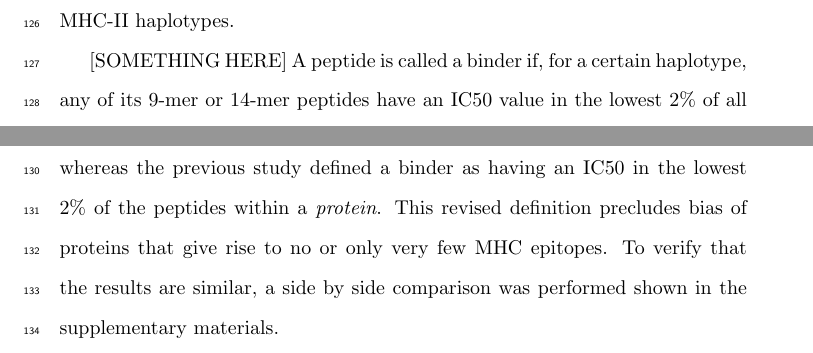
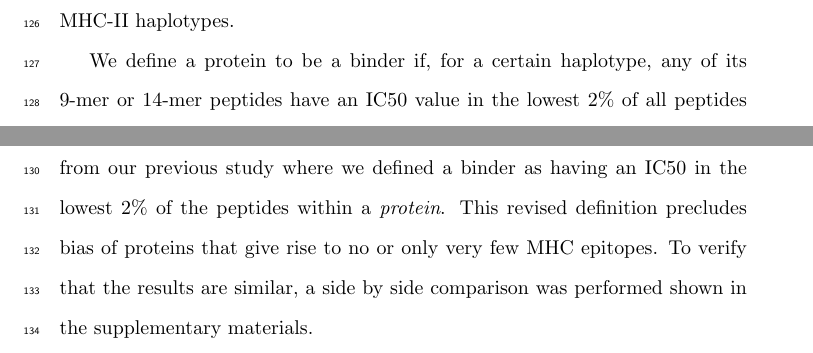
Before and after one commit to richelbilderbeek/bbbq_article, a LaTeX paper (bbbq_header.tex, which reads bbbq_article.tex): two parts of page 6 of 44, joined at a grey line, cut so that both start at the same text. Compiled offline with pdfLaTeX.

Commit message:
Process feedback, thanks @fransbianchi

```diff
--- a/bbbq_article.tex
+++ b/bbbq_article.tex
@@ -191,11 +191,11 @@ For MHC-II, haplotypes were selected with a phenotypic frequency
 of at least 14\% in the human population \cite{greenbaum2011functional},
 resulting in 21 MHC-II haplotypes.
 
-[SOMETHING HERE] A peptide is called a binder if, for a certain haplotype,
+We define a protein to be a binder if, for a certain haplotype,
 any of its 9-mer or 14-mer peptides have an IC50 value in the lowest 2\% of
 all peptides within a \emph{proteome}
 (see supplementary Tables \ref{tab:ic50_binders_mhc1} and \ref{tab:ic50_binders_mhc2} for values),
-whereas the previous study defined
+this differs from our previous study where we defined
 a binder as having an IC50 in the lowest 2\%
 of the peptides within a \emph{protein}.
 % See https://github.com/richelbilderbeek/bianchi_et_al_2017/blob/72e6755a31d400158368509fd80a41e984677ab1/predict-binders.R#L17
```
Also changed, not shown: bbbq_article.tex (17 more changed lines).
